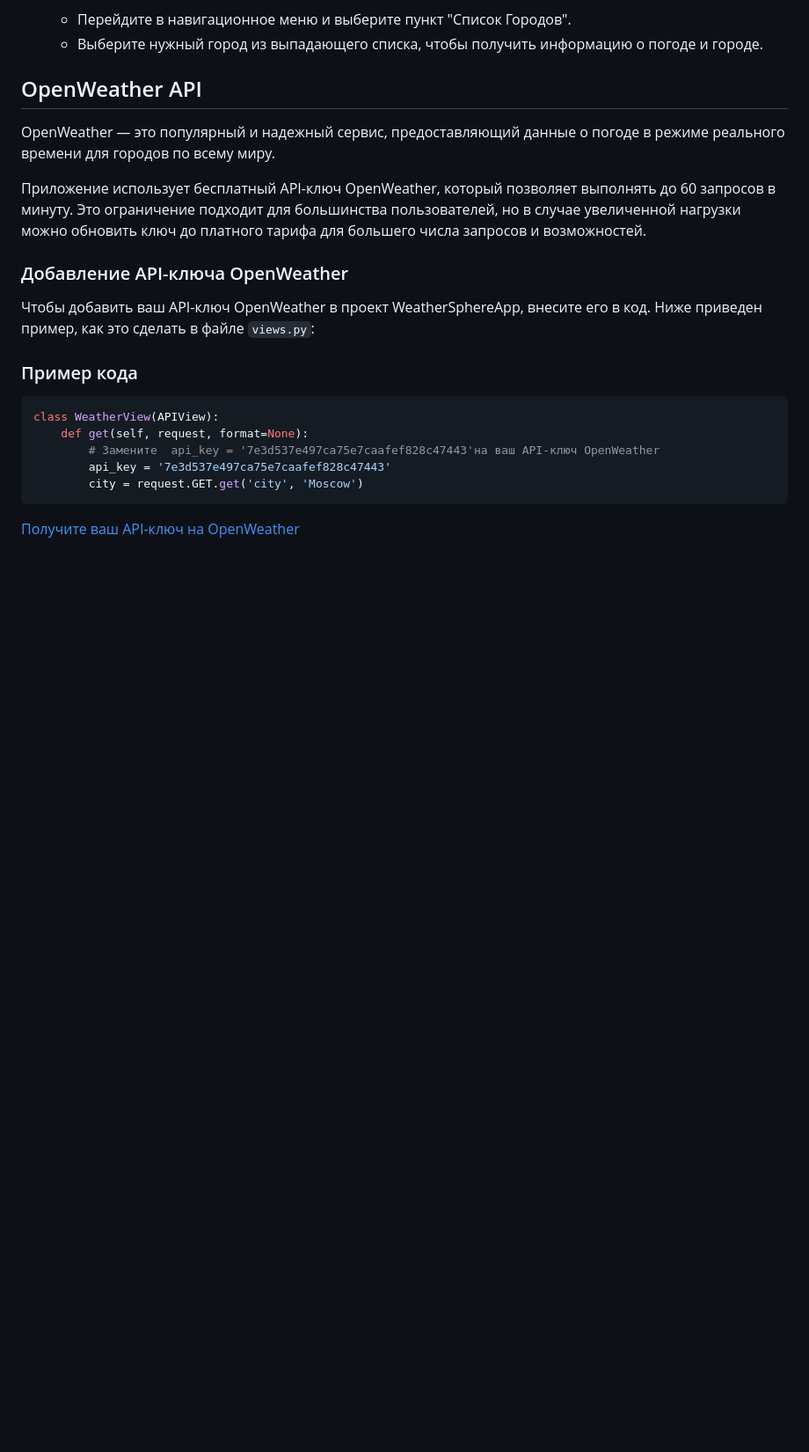
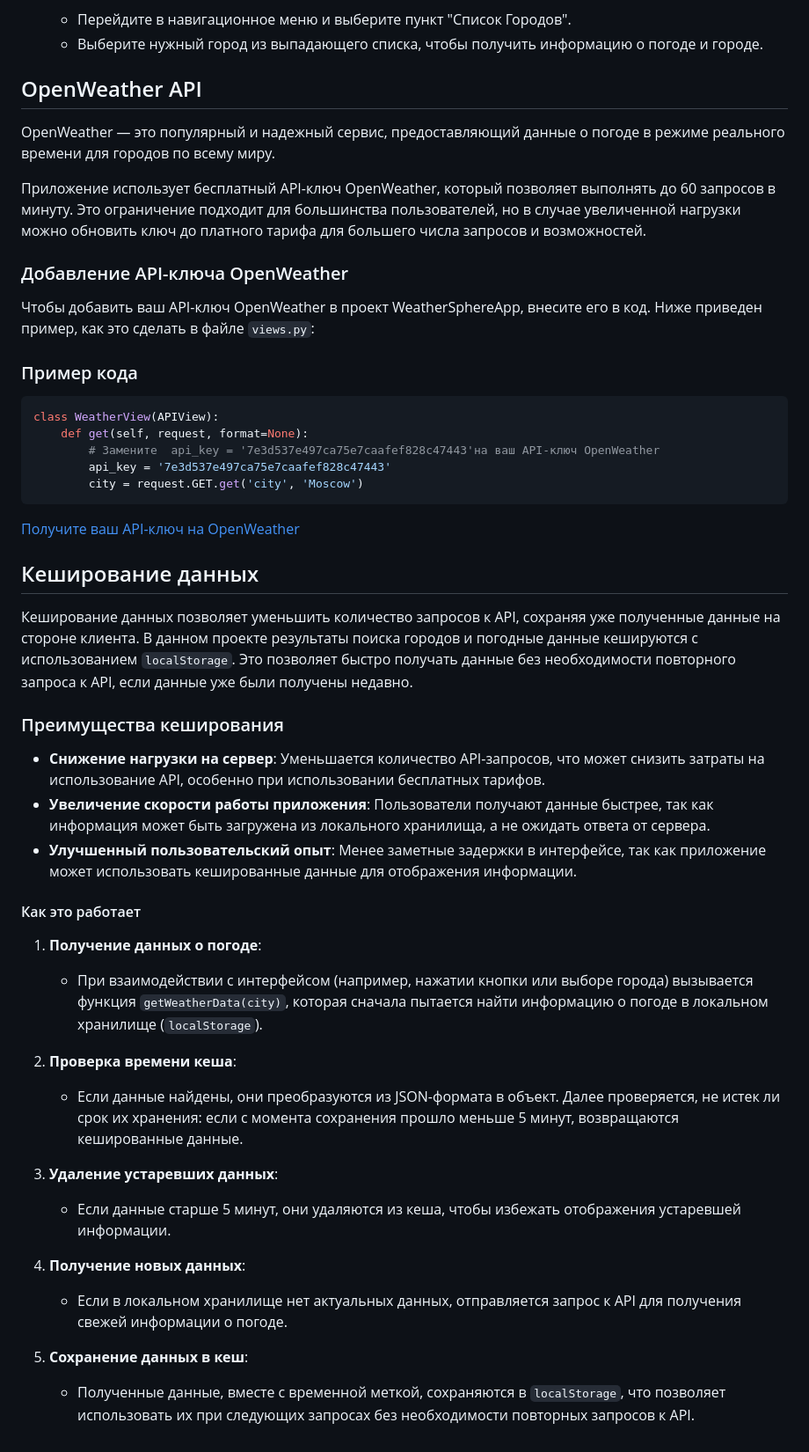
Before and after one commit to MRGiorgiosDev8/weather_django, a Markdown page: readme.md, the part around the change. Shown at 88% size. Rendered like a GitHub page; blank space fills up the shorter version.

````diff
--- a/readme.md
+++ b/readme.md
@@ -51,3 +51,32 @@ class WeatherView(APIView):
 ```
 
 [Получите ваш API-ключ на OpenWeather](https://openweathermap.org/)
+
+
+## Кеширование данных
+
+Кеширование данных позволяет уменьшить количество запросов к API, сохраняя уже полученные данные на стороне клиента. В данном проекте результаты поиска городов и погодные данные кешируются с использованием `localStorage`. Это позволяет быстро получать данные без необходимости повторного запроса к API, если данные уже были получены недавно.
+
+### Преимущества кеширования
+
+- **Снижение нагрузки на сервер**: Уменьшается количество API-запросов, что может снизить затраты на использование API, особенно при использовании бесплатных тарифов.
+- **Увеличение скорости работы приложения**: Пользователи получают данные быстрее, так как информация может быть загружена из локального хранилища, а не ожидать ответа от сервера.
+- **Улучшенный пользовательский опыт**: Менее заметные задержки в интерфейсе, так как приложение может использовать кешированные данные для отображения информации.
+
+
+#### Как это работает
+
+1. **Получение данных о погоде**:
+   - При взаимодействии с интерфейсом (например, нажатии кнопки или выборе города) вызывается функция `getWeatherData(city)`, которая сначала пытается найти информацию о погоде в локальном хранилище (`localStorage`).
+
+2. **Проверка времени кеша**:
+   - Если данные найдены, они преобразуются из JSON-формата в объект. Далее проверяется, не истек ли срок их хранения: если с момента сохранения прошло меньше 5 минут, возвращаются кешированные данные.
+
+3. **Удаление устаревших данных**:
+   - Если данные старше 5 минут, они удаляются из кеша, чтобы избежать отображения устаревшей информации.
+
+4. **Получение новых данных**:
+   - Если в локальном хранилище нет актуальных данных, отправляется запрос к API для получения свежей информации о погоде.
+
+5. **Сохранение данных в кеш**:
+   - Полученные данные, вместе с временной меткой, сохраняются в `localStorage`, что позволяет использовать их при следующих запросах без необходимости повторных запросов к API.
````
